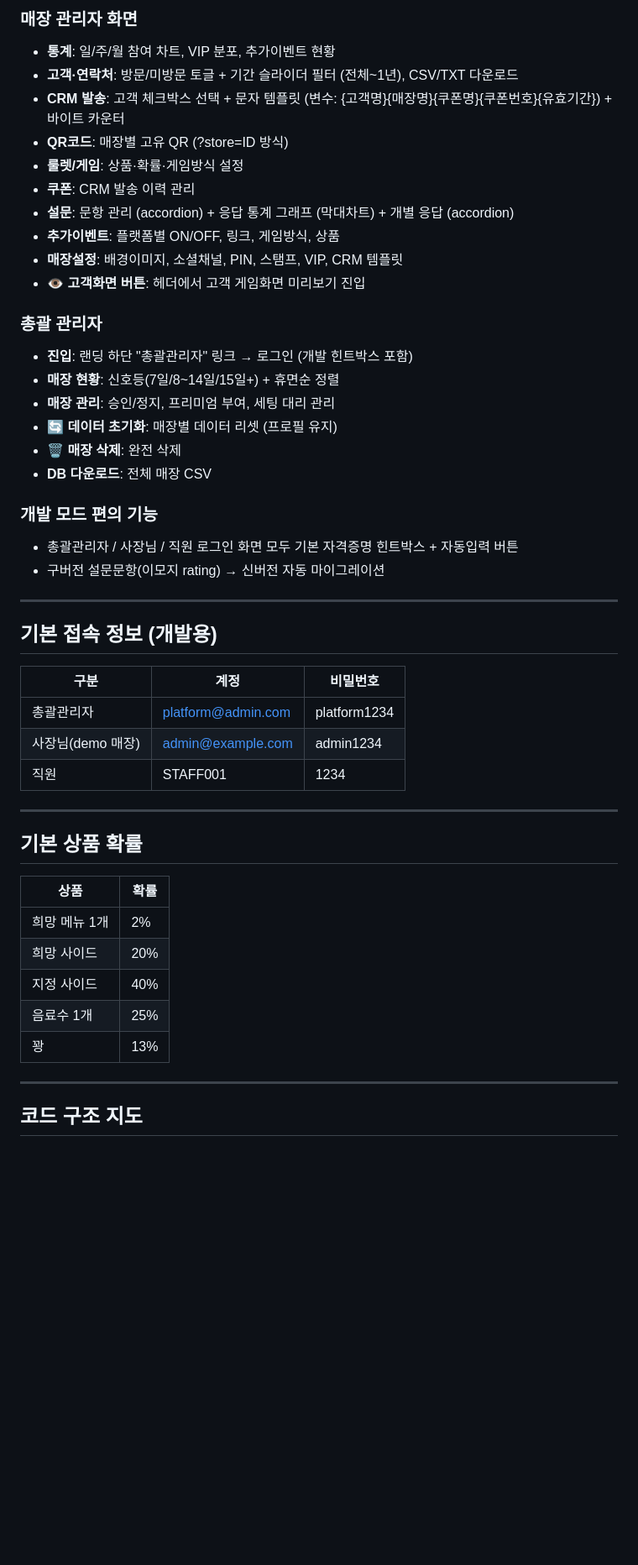
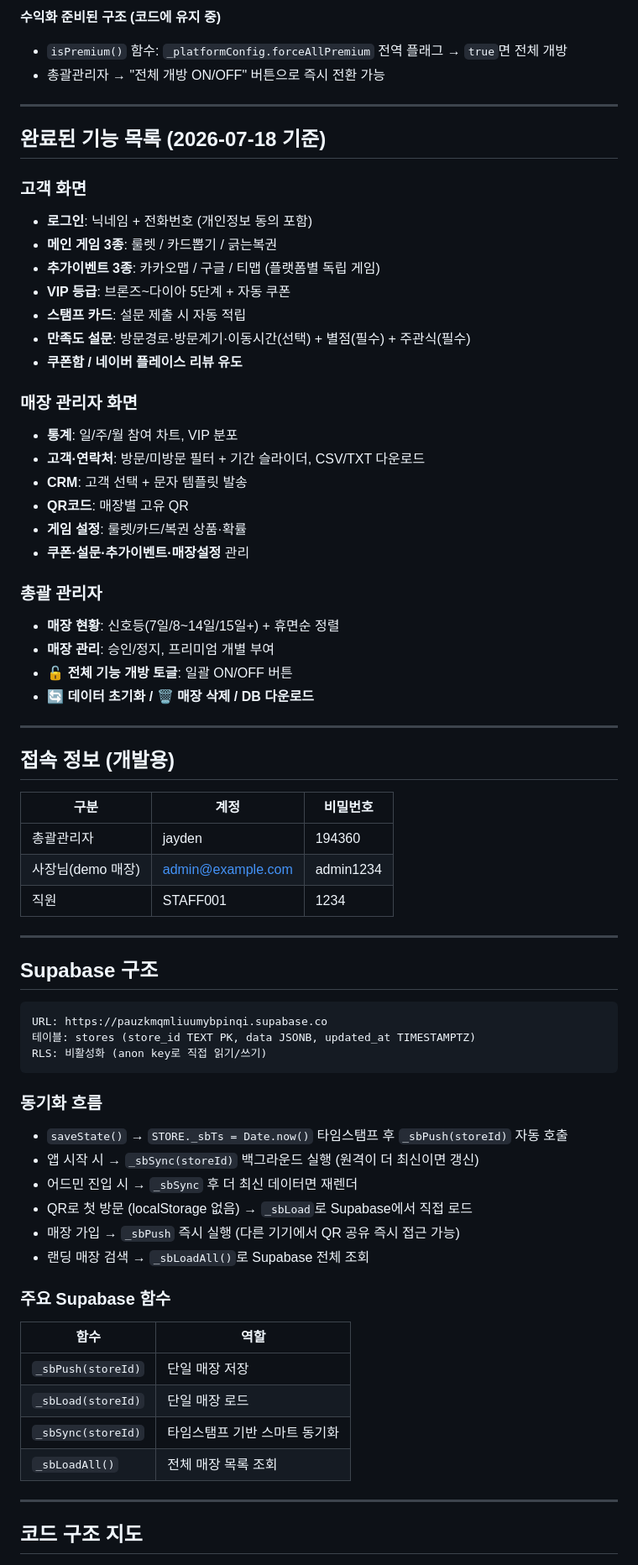
Before and after one commit to jangsamarketing-hub/review-event-platform, a Markdown page: CLAUDE.md, the part around one of its changes. Shown at 84% size. Drawn GitHub-style; blank space fills up the shorter version.

Commit message:
docs: CLAUDE.md 업데이트

````diff
--- a/CLAUDE.md
+++ b/CLAUDE.md
@@ -46,49 +43,70 @@
 
-### 매장 관리자 화면
-- **통계**: 일/주/월 참여 차트, VIP 분포, 추가이벤트 현황
-- **고객·연락처**: 방문/미방문 토글 + 기간 슬라이더 필터 (전체~1년), CSV/TXT 다운로드
-- **CRM 발송**: 고객 체크박스 선택 + 문자 템플릿 (변수: {고객명}{매장명}{쿠폰명}{쿠폰번호}{유효기간}) + 바이트 카운터
-- **QR코드**: 매장별 고유 QR (?store=ID 방식)
-- **룰렛/게임**: 상품·확률·게임방식 설정
-- **쿠폰**: CRM 발송 이력 관리
-- **설문**: 문항 관리 (accordion) + 응답 통계 그래프 (막대차트) + 개별 응답 (accordion)
-- **추가이벤트**: 플랫폼별 ON/OFF, 링크, 게임방식, 상품
-- **매장설정**: 배경이미지, 소셜채널, PIN, 스탬프, VIP, CRM 템플릿
-- **👁 고객화면 버튼**: 헤더에서 고객 게임화면 미리보기 진입
-
-### 총괄 관리자
-- **진입**: 랜딩 하단 "총괄관리자" 링크 → 로그인 (개발 힌트박스 포함)
-- **매장 현황**: 신호등(7일/8~14일/15일+) + 휴면순 정렬
-- **매장 관리**: 승인/정지, 프리미엄 부여, 세팅 대리 관리
-- **🔄 데이터 초기화**: 매장별 데이터 리셋 (프로필 유지)
-- **🗑️ 매장 삭제**: 완전 삭제
-- **DB 다운로드**: 전체 매장 CSV
-
-### 개발 모드 편의 기능
-- 총괄관리자 / 사장님 / 직원 로그인 화면 모두 기본 자격증명 힌트박스 + 자동입력 버튼
-- 구버전 설문문항(이모지 rating) → 신버전 자동 마이그레이션
+**수익화 준비된 구조 (코드에 유지 중)**
+- `isPremium()` 함수: `_platformConfig.forceAllPremium` 전역 플래그 → `true`면 전체 개방
+- 총괄관리자 → "전체 개방 ON/OFF" 버튼으로 즉시 전환 가능
 
 ---
 
-## 기본 접속 정보 (개발용)
+## 완료된 기능 목록 (2026-07-18 기준)
+
+### 고객 화면
+- **로그인**: 닉네임 + 전화번호 (개인정보 동의 포함)
+- **메인 게임 3종**: 룰렛 / 카드뽑기 / 긁는복권
+- **추가이벤트 3종**: 카카오맵 / 구글 / 티맵 (플랫폼별 독립 게임)
+- **VIP 등급**: 브론즈~다이아 5단계 + 자동 쿠폰
+- **스탬프 카드**: 설문 제출 시 자동 적립
+- **만족도 설문**: 방문경로·방문계기·이동시간(선택) + 별점(필수) + 주관식(필수)
+- **쿠폰함 / 네이버 플레이스 리뷰 유도**
+
+### 매장 관리자 화면
+- **통계**: 일/주/월 참여 차트, VIP 분포
+- **고객·연락처**: 방문/미방문 필터 + 기간 슬라이더, CSV/TXT 다운로드
+- **CRM**: 고객 선택 + 문자 템플릿 발송
+- **QR코드**: 매장별 고유 QR
+- **게임 설정**: 룰렛/카드/복권 상품·확률
+- **쿠폰·설문·추가이벤트·매장설정** 관리
+
+### 총괄 관리자
+- **매장 현황**: 신호등(7일/8~14일/15일+) + 휴면순 정렬
+- **매장 관리**: 승인/정지, 프리미엄 개별 부여
+- **🔓 전체 기능 개방 토글**: 일괄 ON/OFF 버튼
+- **🔄 데이터 초기화 / 🗑️ 매장 삭제 / DB 다운로드**
+
+---
+
+## 접속 정보 (개발용)
 
 | 구분 | 계정 | 비밀번호 |
 |------|------|---------|
-| 총괄관리자 | platform@admin.com | platform1234 |
+| 총괄관리자 | jayden | 194360 |
 | 사장님(demo 매장) | admin@example.com | admin1234 |
 | 직원 | STAFF001 | 1234 |
 
 ---
 
-## 기본 상품 확률
+## Supabase 구조
 
-| 상품 | 확률 |
+```
+URL: https://pauzkmqmliuumybpinqi.supabase.co
+테이블: stores (store_id TEXT PK, data JSONB, updated_at TIMESTAMPTZ)
+RLS: 비활성화 (anon key로 직접 읽기/쓰기)
+```
+
+### 동기화 흐름
+- `saveState()` → `STORE._sbTs = Date.now()` 타임스탬프 후 `_sbPush(storeId)` 자동 호출
+- 앱 시작 시 → `_sbSync(storeId)` 백그라운드 실행 (원격이 더 최신이면 갱신)
+- 어드민 진입 시 → `_sbSync` 후 더 최신 데이터면 재렌더
+- QR로 첫 방문 (localStorage 없음) → `_sbLoad`로 Supabase에서 직접 로드
+- 매장 가입 → `_sbPush` 즉시 실행 (다른 기기에서 QR 공유 즉시 접근 가능)
+- 랜딩 매장 검색 → `_sbLoadAll()`로 Supabase 전체 조회
+
+### 주요 Supabase 함수
+| 함수 | 역할 |
 |------|------|
-| 희망 메뉴 1개 | 2% |
-| 희망 사이드 | 20% |
-| 지정 사이드 | 40% |
-| 음료수 1개 | 25% |
-| 꽝 | 13% |
+| `_sbPush(storeId)` | 단일 매장 저장 |
+| `_sbLoad(storeId)` | 단일 매장 로드 |
+| `_sbSync(storeId)` | 타임스탬프 기반 스마트 동기화 |
+| `_sbLoadAll()` | 전체 매장 목록 조회 |
 
 ---
 
````
Also changed, not shown: other parts of CLAUDE.md (+80 -135 lines).
